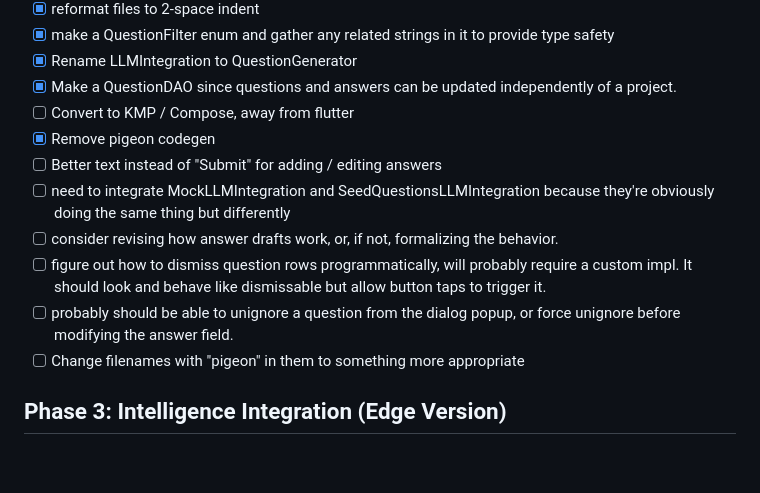
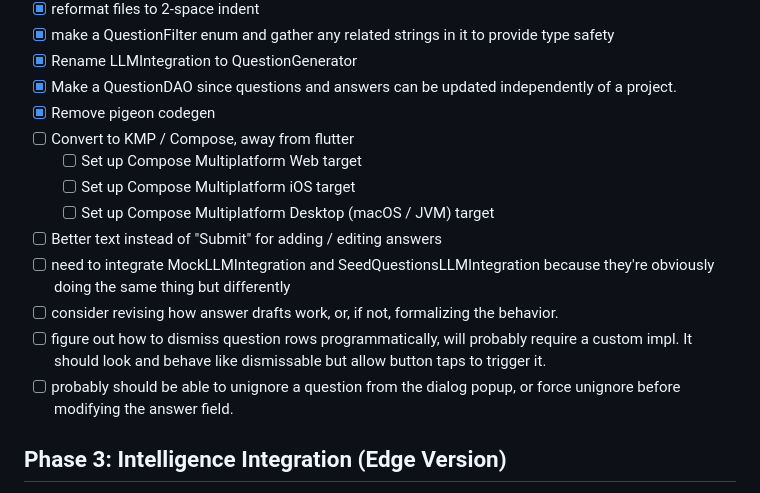
Before and after one commit to pforhan/alpha-thinker, a Markdown page: IMPLEMENTATION-PLAN.md, the part around the change. Rendered like a GitHub page; blank space fills up the shorter version.

Commit message:
line items for KMP/CMP targets for other platforms

```diff
--- a/IMPLEMENTATION-PLAN.md
+++ b/IMPLEMENTATION-PLAN.md
@@ -50,14 +50,16 @@ This document tracks the specific engineering tasks required to move from design
 - [x] make a QuestionFilter enum and gather any related strings in it to provide type safety
 - [x] Rename LLMIntegration to QuestionGenerator
 - [x] Make a QuestionDAO since questions and answers can be updated independently of a project.
+- [x] Remove pigeon codegen
 - [ ] Convert to KMP / Compose, away from flutter
-- [x] Remove pigeon codegen
+  - [ ] Set up Compose Multiplatform Web target
+  - [ ] Set up Compose Multiplatform iOS target
+  - [ ] Set up Compose Multiplatform Desktop (macOS / JVM) target
 - [ ] Better text instead of "Submit" for adding / editing answers
 - [ ] need to integrate MockLLMIntegration and SeedQuestionsLLMIntegration because they're obviously doing the same thing but differently
 - [ ] consider revising how answer drafts work, or, if not, formalizing the behavior.
 - [ ] figure out how to dismiss question rows programmatically, will probably require a custom impl.  It should look and behave like dismissable but allow button taps to trigger it.
 - [ ] probably should be able to unignore a question from the dialog popup, or force unignore before modifying the answer field.
-- [ ] Change filenames with "pigeon" in them to something more appropriate
 
 ## Phase 3: Intelligence Integration (Edge Version)
 - [ ] Evaluate on-device support; there's ondevice-ai for kmp which can talk to system-installed edge llms (gemini nano, apple foundation) that may be more seamless than litert-lm
```
